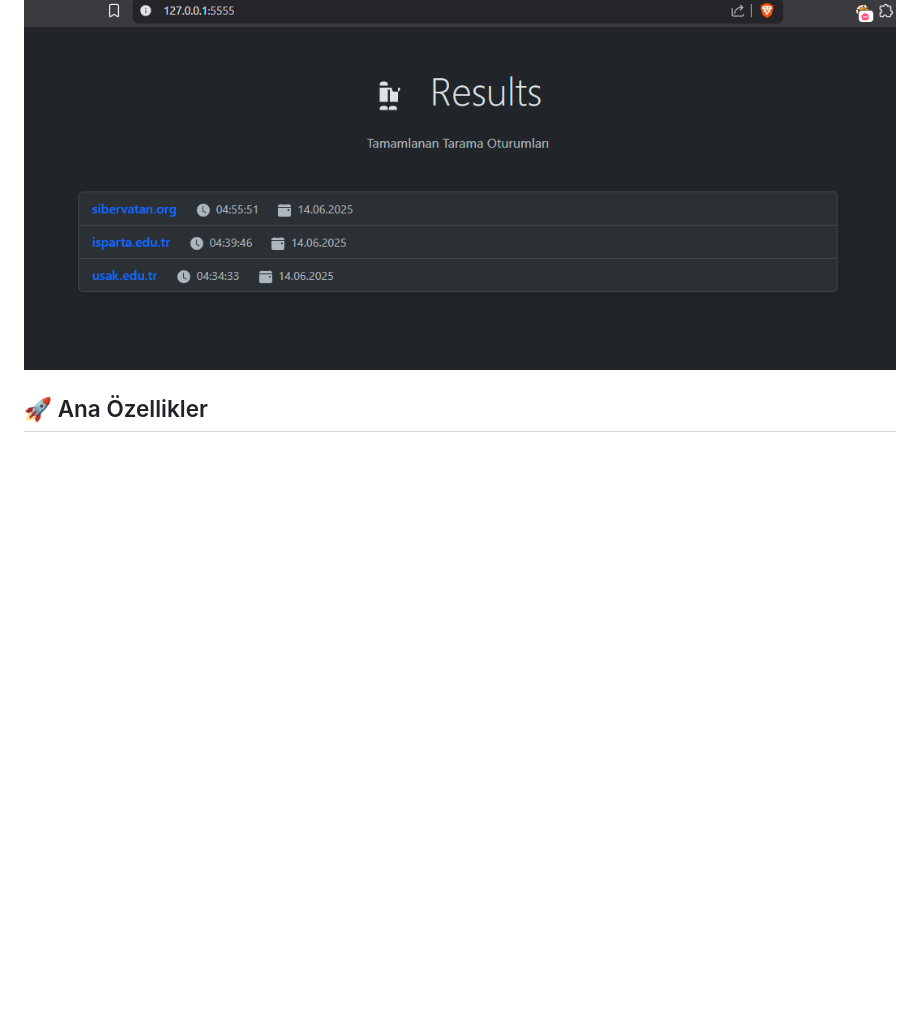
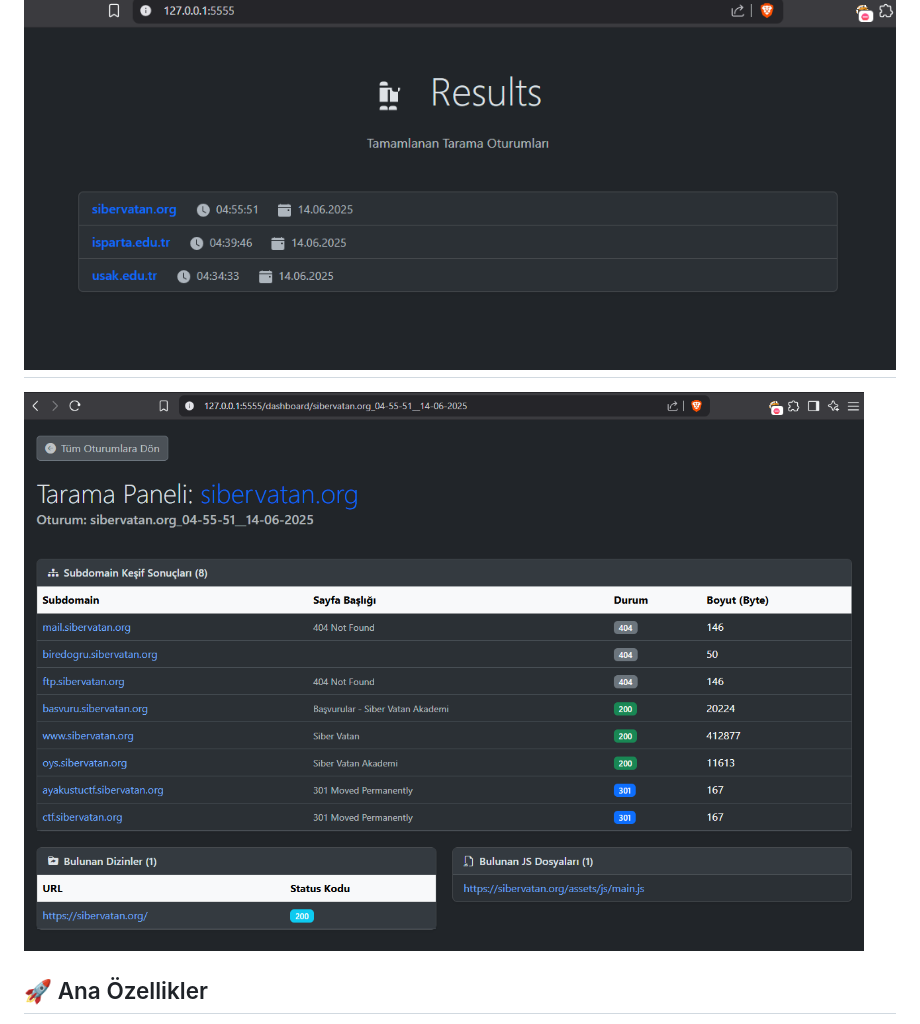
Before and after one commit to alpaslan64/Yavuzlar, a Markdown page: ReconTool/README.md, the part around the change. Drawn GitHub-style; blank space fills up the shorter version.

```diff
--- a/ReconTool/README.md
+++ b/ReconTool/README.md
@@ -5,7 +5,8 @@ Bu araç, hedef bir domain üzerinde eş zamanlı olarak pasif ve aktif bilgi to
 **Platform:** Araç, **Linux** ortamları (Kali, Ubuntu, Debian vb.) için tasarlanmış ve optimize edilmiştir. Windows kullanıcıları, aracı WSL (Windows Subsystem for Linux) içinde sorunsuz bir şekilde çalıştırabilir.
 
 ![Dashboard Ekran Görüntüsü](img/dashboard.png)
-
+---
+![Dashboard Ekran Görüntüsü](img/result2.png)
 ## 🚀 Ana Özellikler
 
 - **Eş Zamanlı Tarama:** Subdomain, Dizin Tarama ve JS Analizi görevleri aynı anda çalışarak zamandan tasarruf sağlar.
```
